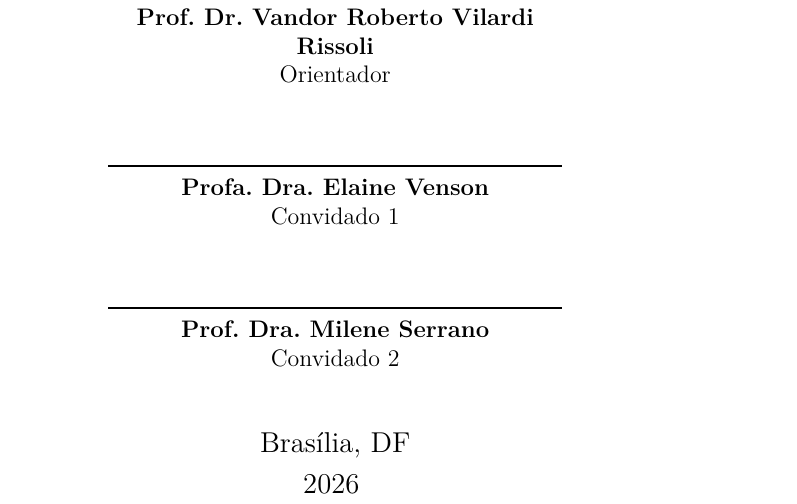
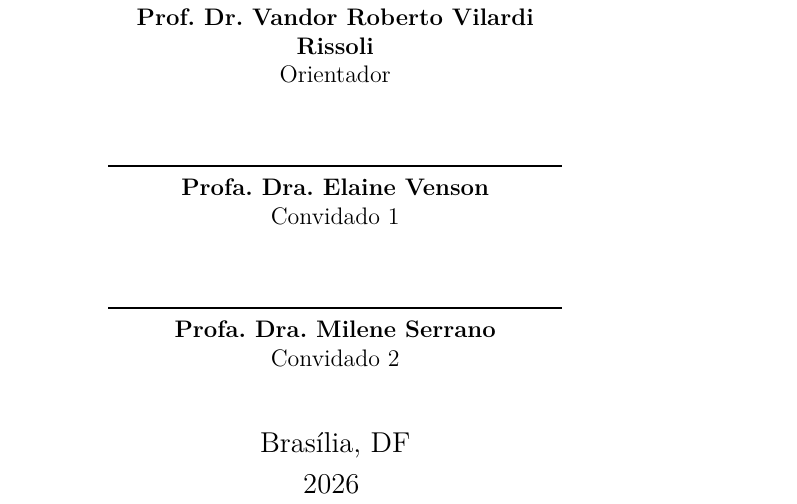
Before and after one commit to TutoriaWebApp/TCC, a LaTeX thesis (overleaf/main.tex, which reads overleaf/editaveis/informacoes.tex): part of page 5 of 193, cut so that both start at the same text. Compiled offline with pdfLaTeX.

Commit message:
:memo: Update Profa

```diff
--- a/overleaf/editaveis/informacoes.tex
+++ b/overleaf/editaveis/informacoes.tex
@@ -18,4 +18,4 @@
 % Dados da aprovação do trabalho
 %\dataDaAprovacao{20 de novembro de 2026}
 \membroConvidadoUm{Profa. Dra. Elaine Venson}
-\membroConvidadoDois{Prof. Dra. Milene Serrano}
+\membroConvidadoDois{Profa. Dra. Milene Serrano}
```
Also changed, not shown: 1 other file.
